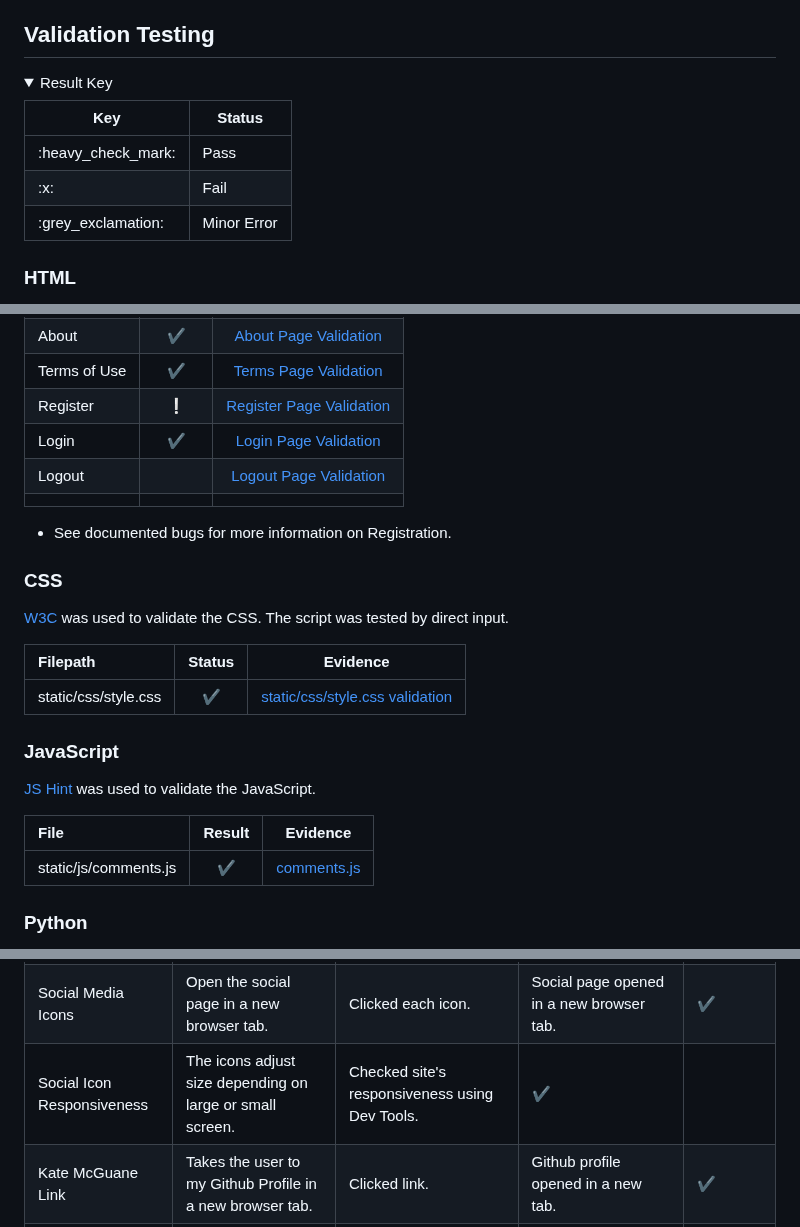
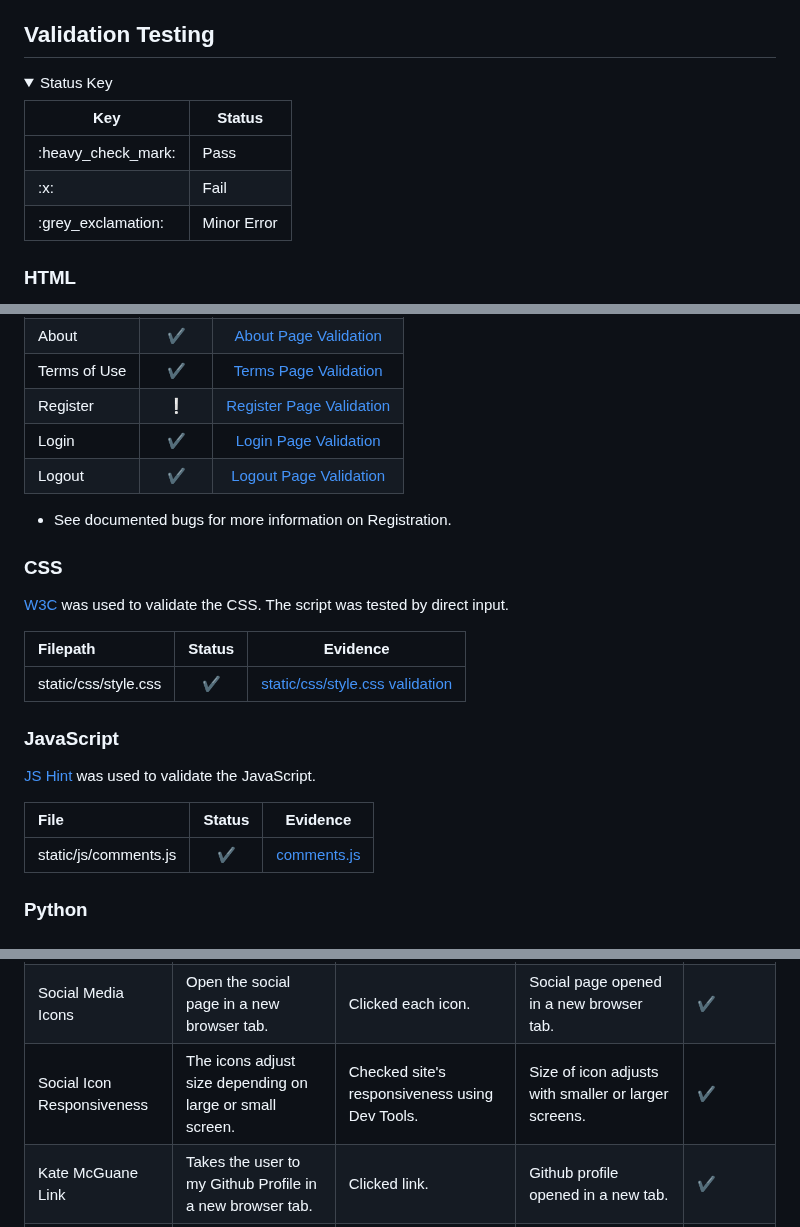
Before and after one commit to KateMcGuane/spill_the_beans, a Markdown page: TESTING.md, 3 parts joined by grey strips. Drawn GitHub-style; folded sections open.

```diff
--- a/TESTING.md
+++ b/TESTING.md
@@ -9,7 +9,7 @@ All outlined testing was done upon completion of this project. Please see Bugs f
 ## Validation Testing
 
 <details>
-  <summary>Result Key</summary>
+  <summary>Status Key</summary>
   <table>
     <thead>
       <tr>
@@ -32,7 +32,7 @@ All outlined testing was done upon completion of this project. Please see Bugs f
       </tr>
     </tbody>
   </table>
-  </details>
+</details>
 
 
 ### HTML
@@ -46,8 +46,7 @@ All outlined testing was done upon completion of this project. Please see Bugs f
 | Terms of Use | :heavy_check_mark: | [Terms Page Validation](documentation/testing/validation/html/terms.PNG) |
 | Register | :grey_exclamation: | [Register Page Validation](documentation/testing/validation/html/signup-errors.PNG) |
 | Login | :heavy_check_mark: | [Login Page Validation](documentation/testing/validation/html/login.PNG) |
-| Logout |  | [Logout Page Validation](documentation/testing/validation/html/logout.PNG) |
-||||
+| Logout | :heavy_check_mark: | [Logout Page Validation](documentation/testing/validation/html/logout.PNG) |
 
 - See documented bugs for more information on Registration.
 
@@ -65,7 +64,7 @@ All outlined testing was done upon completion of this project. Please see Bugs f
 
 [JS Hint](https://jshint.com/) was used to validate the JavaScript.
 
-| File | Result | Evidence |
+| File | Status | Evidence |
 | :--- | :---: | :---: |
 | static/js/comments.js | :heavy_check_mark: | [comments.js](documentation/testing/validation/js/comments.PNG)  |
 
@@ -202,7 +201,7 @@ Further documentation for developing these user stories can be found through my
 ||||||
 | **FOOTER** |
 | Social Media Icons | Open the social page in a new browser tab. | Clicked each icon. | Social page opened in a new browser tab. | :heavy_check_mark: |
-| Social Icon Responsiveness | The icons adjust size depending on large or small screen. |  Checked site's responsiveness using Dev Tools. | :heavy_check_mark: |
+| Social Icon Responsiveness | The icons adjust size depending on large or small screen. |  Checked site's responsiveness using Dev Tools. | Size of icon adjusts with smaller or larger screens. | :heavy_check_mark: |
 | Kate McGuane Link | Takes the user to my Github Profile in a new browser tab. | Clicked link. | Github profile opened in a new tab. | :heavy_check_mark: |
 | Footer Responsiveness | The footer sections should become stacked on smaller screens. | Looked at site on smaller screens. | Sections of footer became stacked. | :heavy_check_mark: |
 ||||||
```
Also changed, not shown: other parts of TESTING.md (+1 -20 lines).
